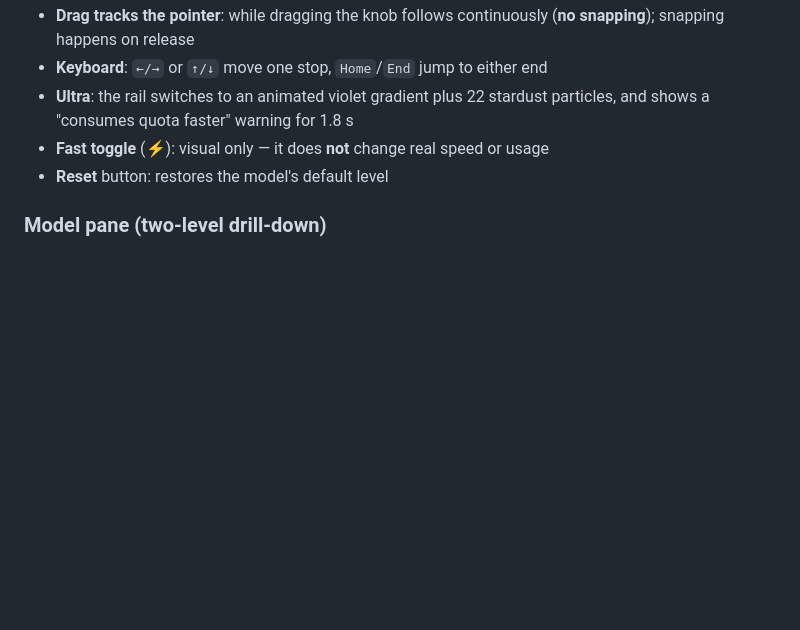
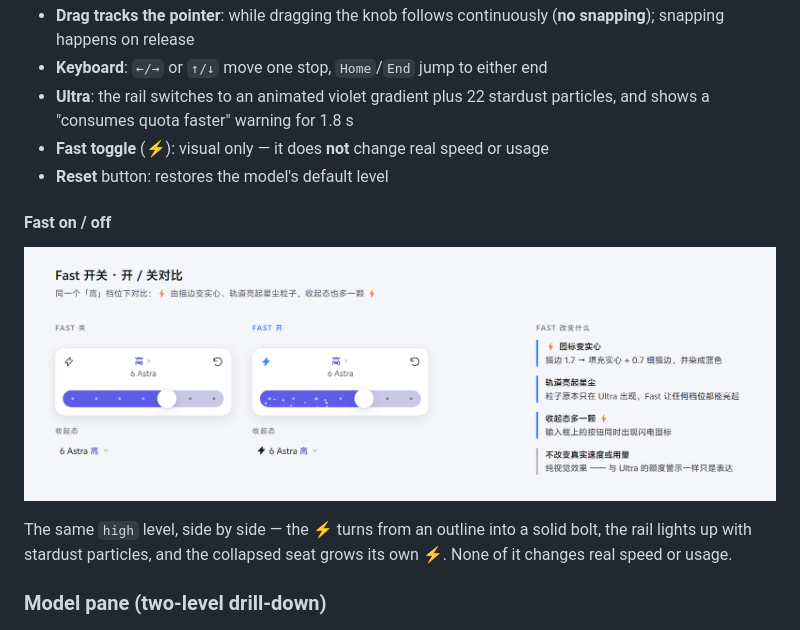
Before and after one commit to ABING1111/dsh-codex-model-effort-selector, a Markdown page: README.en.md, the part around the change. Rendered like a GitHub page; pictures changed too: docs/images/fast.png (added); blank space fills up the shorter version.

```diff
--- a/README.en.md
+++ b/README.en.md
@@ -76,6 +76,14 @@ measurements are in [`docs/SPEC.md`](docs/SPEC.md).
   particles, and shows a "consumes quota faster" warning for 1.8 s
 - **Fast toggle** (⚡): visual only — it does **not** change real speed or usage
 - **Reset** button: restores the model's default level
+
+#### Fast on / off
+
+![Fast toggle compared on and off](docs/images/fast.png)
+
+The same `high` level, side by side — the ⚡ turns from an outline into a solid bolt, the rail
+lights up with stardust particles, and the collapsed seat grows its own ⚡. None of it changes
+real speed or usage.
 
 ### Model pane (two-level drill-down)
 
```
Also changed, not shown: README.md (+6 -0 lines), docs/images/details.png, docs/images/effort-levels.png, docs/images/hero.png, 1 other file.
